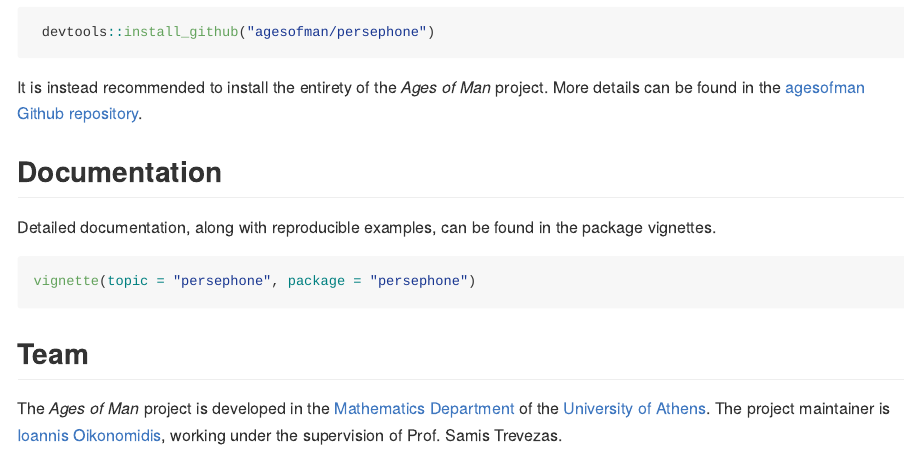
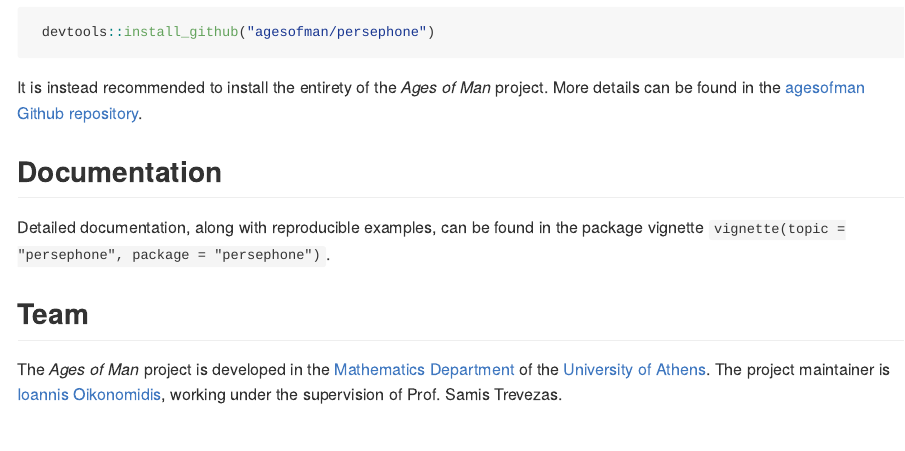
Before and after one commit to agesofman/persephone, an R Markdown document (README.Rmd): the page in a window 1100 px wide, from 380 px down. The pictures show the output file README.md that the author committed with the source, drawn offline in the style of GitHub; badge pictures from the web are left out.

Commit message:
Updated Readme

````diff
--- a/README.Rmd
+++ b/README.Rmd
@@ -38,11 +38,7 @@
 
 ## Documentation
 
-Detailed documentation, along with reproducible examples, can be found in the package vignettes.
-
-```{r}
-vignette(topic = "persephone", package = "persephone")
-```
+Detailed documentation, along with reproducible examples, can be found in the package vignette `vignette(topic = "persephone", package = "persephone")`.
 
 ## Team
 
````
Also changed, not shown: README.md.
